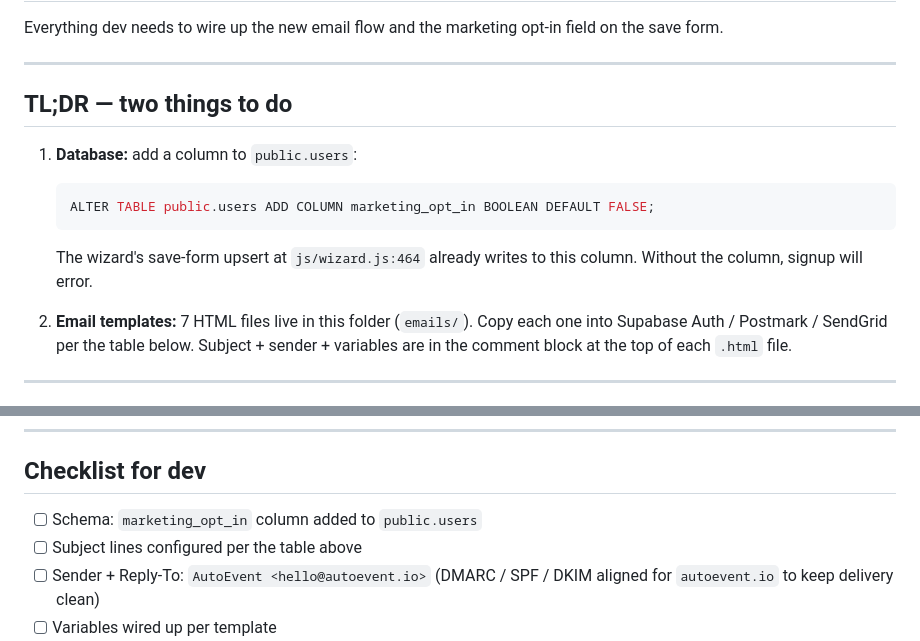
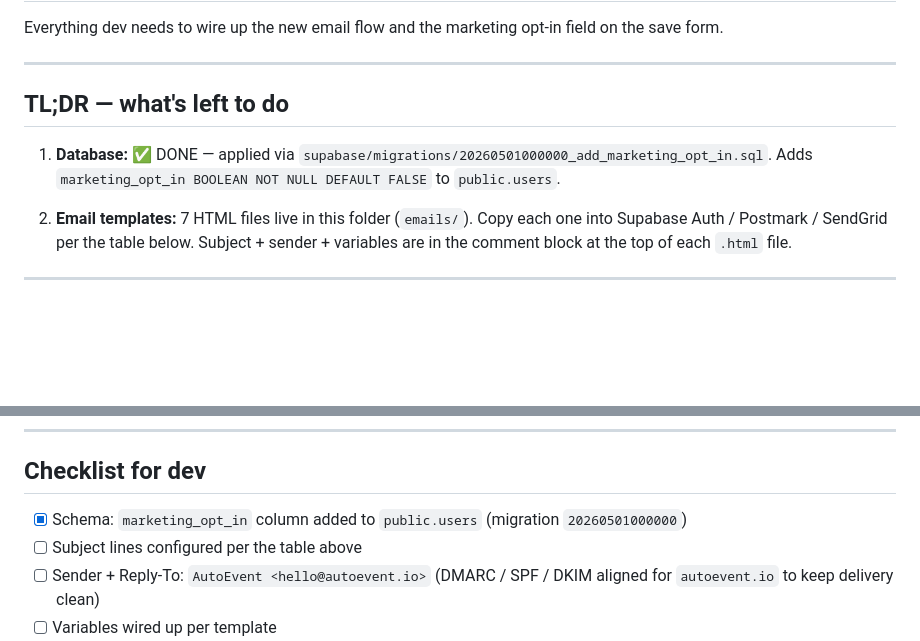
Before and after one commit to KayA92/leadmagnet-gameplan, a Markdown page: emails/HANDOFF.md, 2 parts joined by grey strips. Drawn GitHub-style; blank space fills up the shorter version.

````diff
--- a/emails/HANDOFF.md
+++ b/emails/HANDOFF.md
@@ -5,16 +5,12 @@ opt-in field on the save form.
 
 ---
 
-## TL;DR — two things to do
+## TL;DR — what's left to do
 
-1. **Database:** add a column to `public.users`:
-
-   ```sql
-   ALTER TABLE public.users ADD COLUMN marketing_opt_in BOOLEAN DEFAULT FALSE;
-   ```
-
-   The wizard's save-form upsert at `js/wizard.js:464` already writes to
-   this column. Without the column, signup will error.
+1. **Database:** ✅ DONE — applied via
+   `supabase/migrations/20260501000000_add_marketing_opt_in.sql`.
+   Adds `marketing_opt_in BOOLEAN NOT NULL DEFAULT FALSE` to
+   `public.users`.
 
 2. **Email templates:** 7 HTML files live in this folder
    (`emails/`). Copy each one into Supabase Auth / Postmark / SendGrid
@@ -111,7 +107,7 @@ functional, not marketing: `welcome.html`, `login-link.html`,
 
 ## Checklist for dev
 
-- [ ] Schema: `marketing_opt_in` column added to `public.users`
+- [x] Schema: `marketing_opt_in` column added to `public.users` (migration `20260501000000`)
 - [ ] Subject lines configured per the table above
 - [ ] Sender + Reply-To: `AutoEvent <hello@autoevent.io>` (DMARC /
       SPF / DKIM aligned for `autoevent.io` to keep delivery clean)
````
Also changed, not shown: emails/DELIVERABILITY.md (+25 -40 lines), emails/LOGIN.md (+30 -45 lines).
